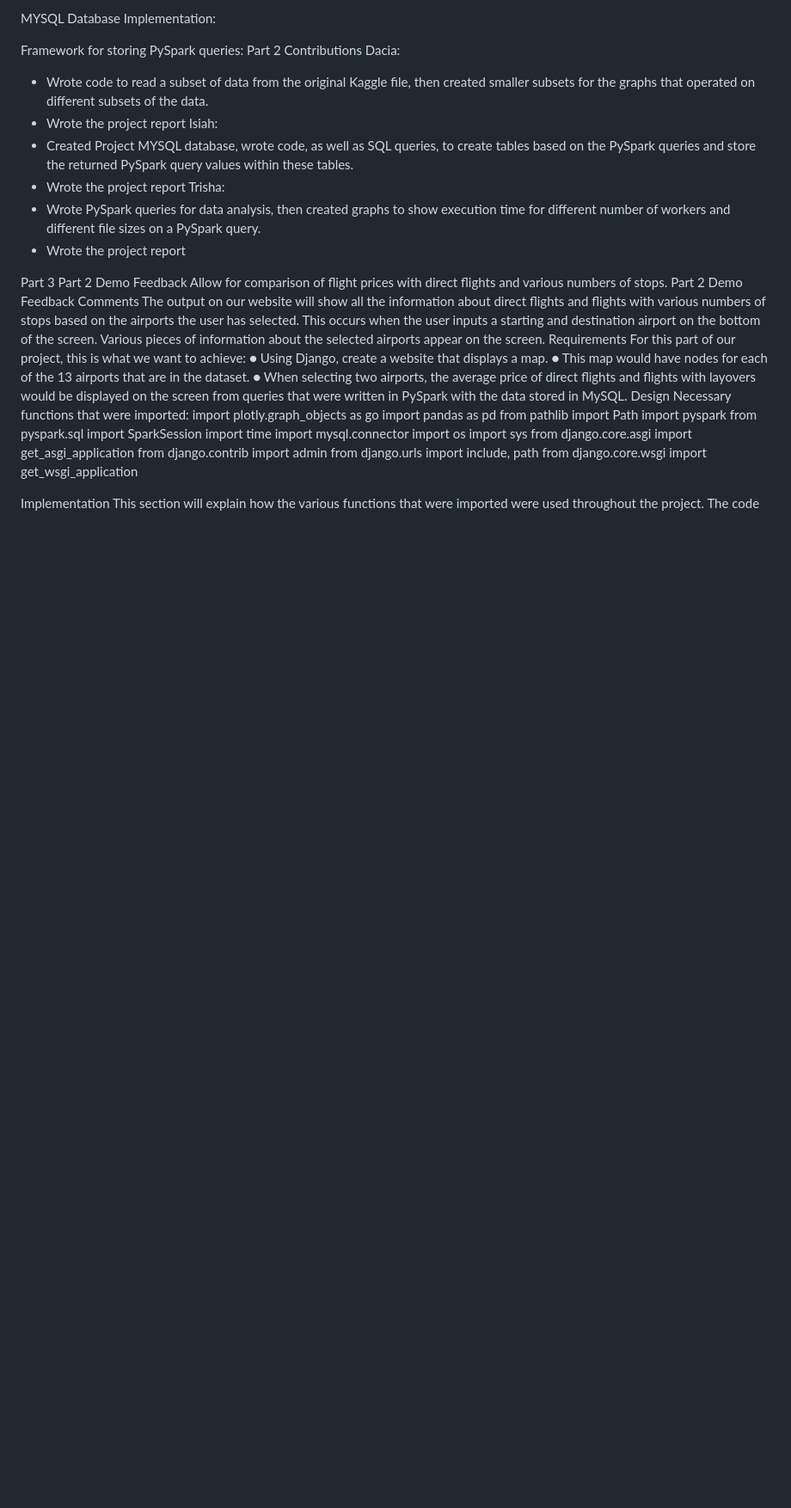
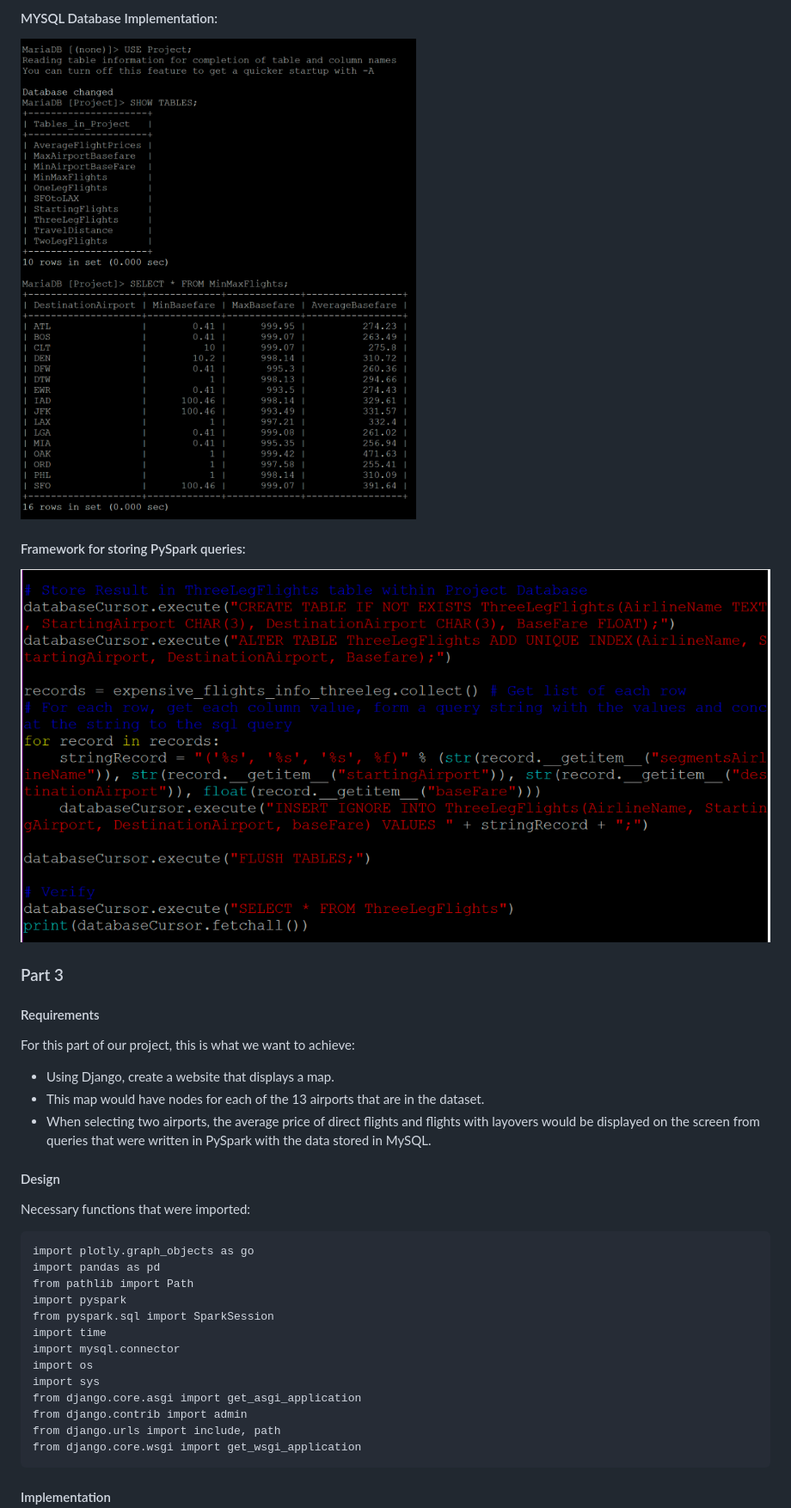
Before and after one commit to trisha98765/CS179G_Project, a Markdown page: README.md, the part around one of its changes. Shown at 86% size. Drawn GitHub-style; blank space fills up the shorter version.

````diff
--- a/README.md
+++ b/README.md
@@ -155,36 +184,21 @@ expensive_flights_info.show()
 
- MYSQL Database Implementation:
+#### MYSQL Database Implementation:
+![](Pictures/mysql.png)
 
- Framework for storing PySpark queries:
-Part 2 Contributions
-Dacia:
-- Wrote code to read a subset of data from the original Kaggle file, then created smaller
-subsets for the graphs that operated on different subsets of the data.
-- Wrote the project report
-Isiah:
-- Created Project MYSQL database, wrote code, as well as SQL queries, to create tables
-based on the PySpark queries and store the returned PySpark query values within these
-tables.
-- Wrote the project report
-Trisha:
-- Wrote PySpark queries for data analysis, then created graphs to show execution time for
-different number of workers and different file sizes on a PySpark query.
-- Wrote the project report
+#### Framework for storing PySpark queries:
+![](Pictures/framework.png)
 
- Part 3
-Part 2 Demo Feedback
-Allow for comparison of flight prices with direct flights and various numbers of stops.
-Part 2 Demo Feedback Comments
-The output on our website will show all the information about direct flights and flights with various numbers of stops based on the airports the user has selected. This occurs when the user inputs a starting and destination airport on the bottom of the screen. Various pieces of information about the selected airports appear on the screen.
-Requirements
+### Part 3
+#### Requirements
 For this part of our project, this is what we want to achieve:
-● Using Django, create a website that displays a map.
-● This map would have nodes for each of the 13 airports that are in the dataset.
-● When selecting two airports, the average price of direct flights and flights with layovers
-would be displayed on the screen from queries that were written in PySpark with the data stored in MySQL.
-Design
+* Using Django, create a website that displays a map.
+* This map would have nodes for each of the 13 airports that are in the dataset.
+* When selecting two airports, the average price of direct flights and flights with layovers would be displayed on the screen from queries that were written in PySpark with the data stored in MySQL.
+
+#### Design
 Necessary functions that were imported:
- import plotly.graph_objects as go
+```
+import plotly.graph_objects as go
 import pandas as pd
 from pathlib import Path
 import pyspark
@@ -197,7 +211,7 @@ from django.core.asgi import get_asgi_application
 from django.contrib import admin
 from django.urls import include, path
 from django.core.wsgi import get_wsgi_application
-
- Implementation
+```
+#### Implementation
 This section will explain how the various functions that were imported were used throughout the project.
 The code chunk below configures the Django project to use 'missionSite.settings' as the default settings module by employing the os.environ.setdefault method. Then, it initializes the ASGI (Asynchronous Server Gateway Interface) application using the get_asgi_application() function, preparing the Django project for asynchronous communication.
````
Also changed, not shown: other parts of README.md (+109 -63 lines).
